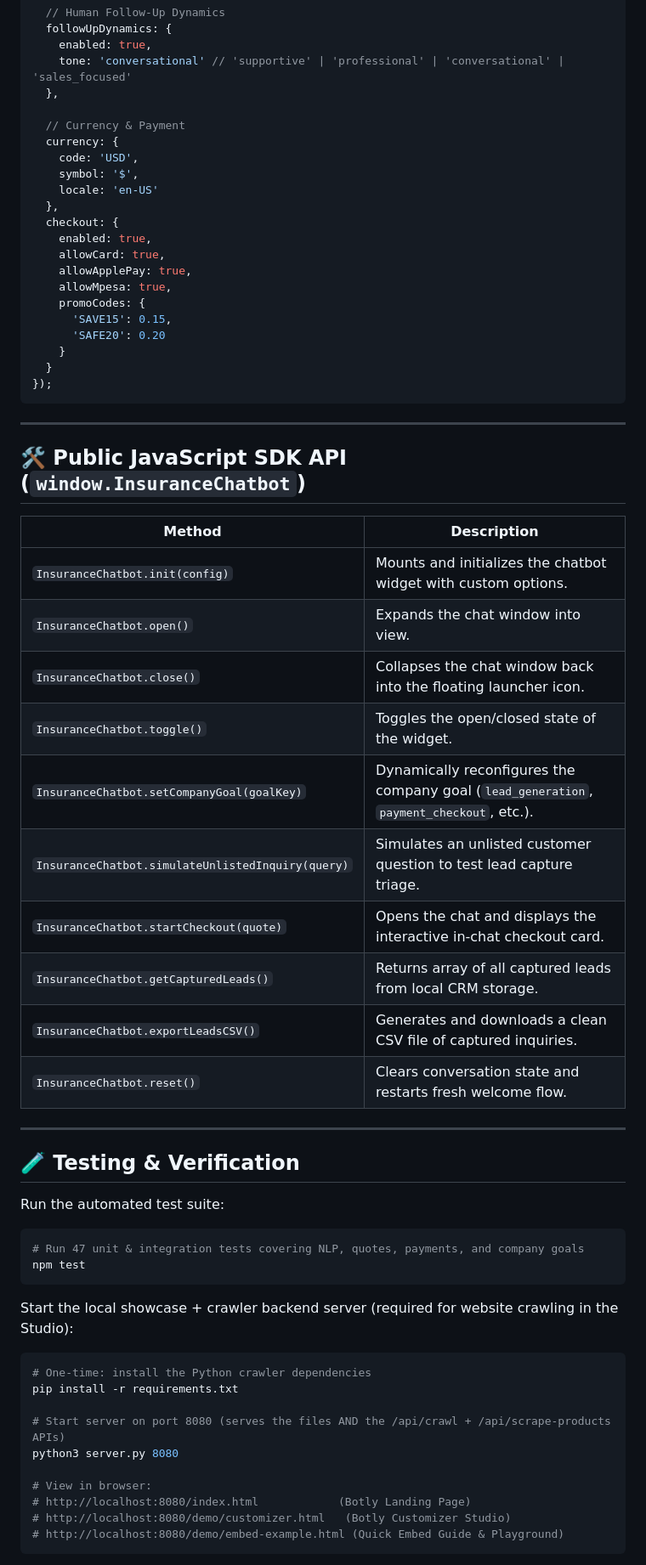
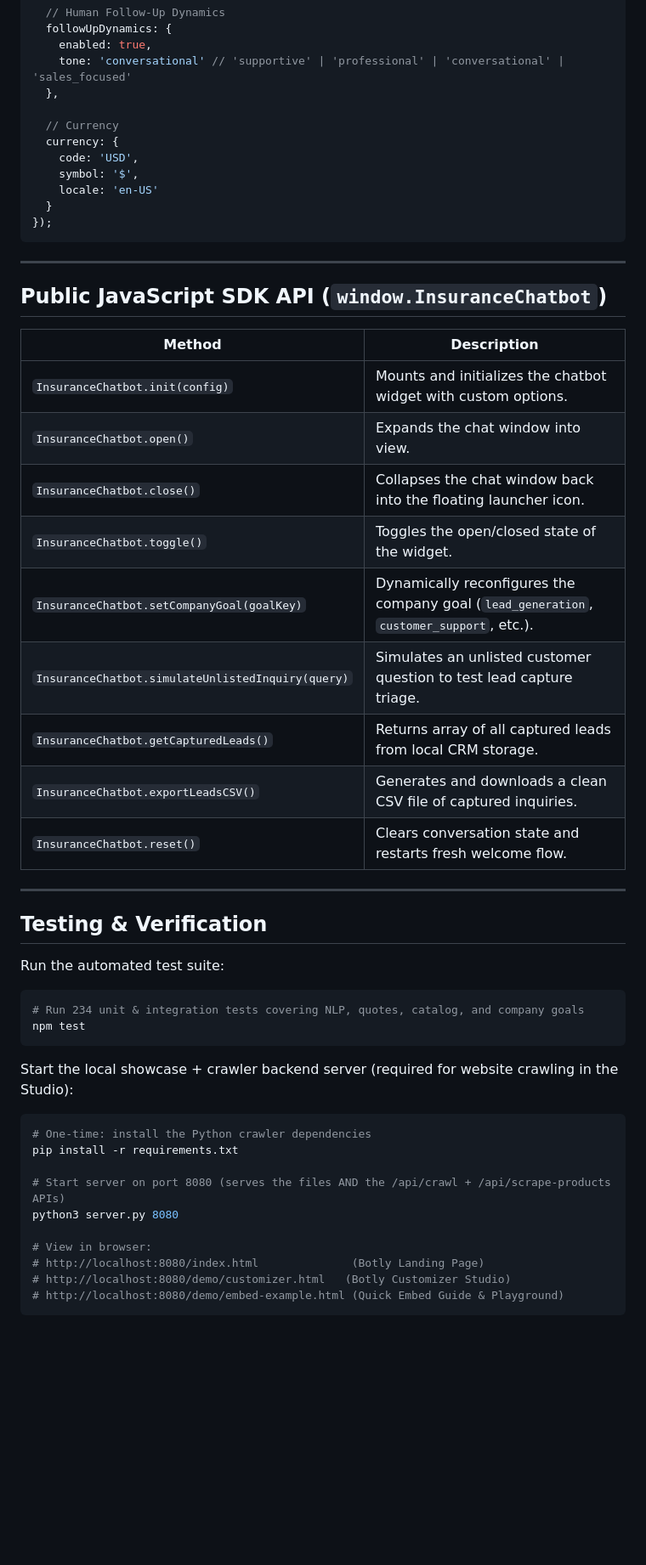
Before and after one commit to NextAIStudios/chatbot, a Markdown page: README.md, the part around one of its changes. Shown at 85% size. Rendered like a GitHub page; blank space fills up the shorter version.

````diff
--- a/README.md
+++ b/README.md
@@ -166,28 +162,18 @@ InsuranceChatbot.init({
     tone: 'conversational' // 'supportive' | 'professional' | 'conversational' | 'sales_focused'
   },
 
-  // Currency & Payment
+  // Currency
   currency: {
     code: 'USD',
     symbol: '$',
     locale: 'en-US'
-  },
-  checkout: {
-    enabled: true,
-    allowCard: true,
-    allowApplePay: true,
-    allowMpesa: true,
-    promoCodes: {
-      'SAVE15': 0.15,
-      'SAFE20': 0.20
-    }
   }
 });
 ```
 
 ---
 
-## 🛠️ Public JavaScript SDK API (`window.InsuranceChatbot`)
+## Public JavaScript SDK API (`window.InsuranceChatbot`)
 
 | Method | Description |
 |---|---|
@@ -195,21 +181,20 @@ InsuranceChatbot.init({
 | `InsuranceChatbot.open()` | Expands the chat window into view. |
 | `InsuranceChatbot.close()` | Collapses the chat window back into the floating launcher icon. |
 | `InsuranceChatbot.toggle()` | Toggles the open/closed state of the widget. |
-| `InsuranceChatbot.setCompanyGoal(goalKey)` | Dynamically reconfigures the company goal (`lead_generation`, `payment_checkout`, etc.). |
+| `InsuranceChatbot.setCompanyGoal(goalKey)` | Dynamically reconfigures the company goal (`lead_generation`, `customer_support`, etc.). |
 | `InsuranceChatbot.simulateUnlistedInquiry(query)` | Simulates an unlisted customer question to test lead capture triage. |
-| `InsuranceChatbot.startCheckout(quote)` | Opens the chat and displays the interactive in-chat checkout card. |
 | `InsuranceChatbot.getCapturedLeads()` | Returns array of all captured leads from local CRM storage. |
 | `InsuranceChatbot.exportLeadsCSV()` | Generates and downloads a clean CSV file of captured inquiries. |
 | `InsuranceChatbot.reset()` | Clears conversation state and restarts fresh welcome flow. |
 
 ---
 
-## 🧪 Testing & Verification
+## Testing & Verification
 
 Run the automated test suite:
 
 ```bash
-# Run 47 unit & integration tests covering NLP, quotes, payments, and company goals
+# Run 234 unit & integration tests covering NLP, quotes, catalog, and company goals
 npm test
 ```
 
@@ -223,7 +208,7 @@ pip install -r requirements.txt
 python3 server.py 8080
 
 # View in browser:
-# http://localhost:8080/index.html            (Botly Landing Page)
+# http://localhost:8080/index.html              (Botly Landing Page)
 # http://localhost:8080/demo/customizer.html   (Botly Customizer Studio)
 # http://localhost:8080/demo/embed-example.html (Quick Embed Guide & Playground)
 ```
````
Also changed, not shown: other parts of README.md (+46 -50 lines).
